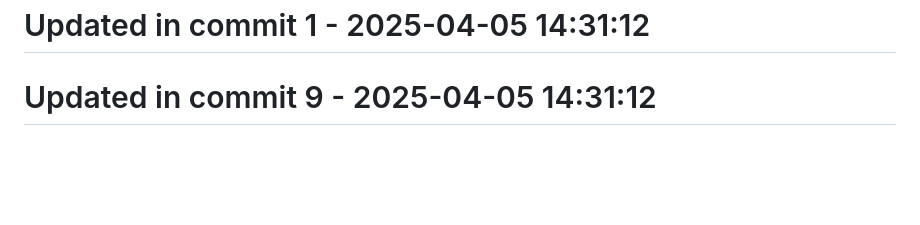
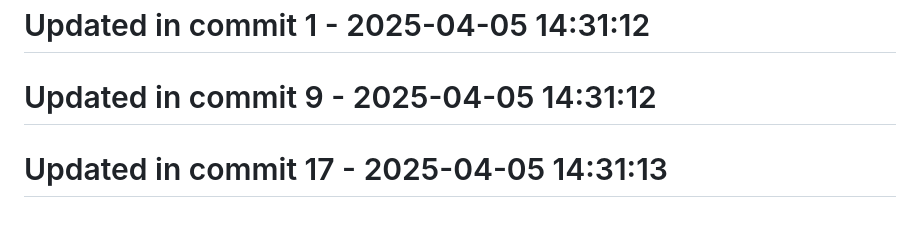
Before and after one commit to llamasearchai/llamafrontend, a Markdown page: README.md, the part around the change. Drawn GitHub-style; blank space fills up the shorter version.

Commit message:
feat: Add README functionality

```diff
--- a/README.md
+++ b/README.md
@@ -104,3 +104,5 @@ MIT
 # Updated in commit 1 - 2025-04-05 14:31:12
 
 # Updated in commit 9 - 2025-04-05 14:31:12
+
+# Updated in commit 17 - 2025-04-05 14:31:13
```
